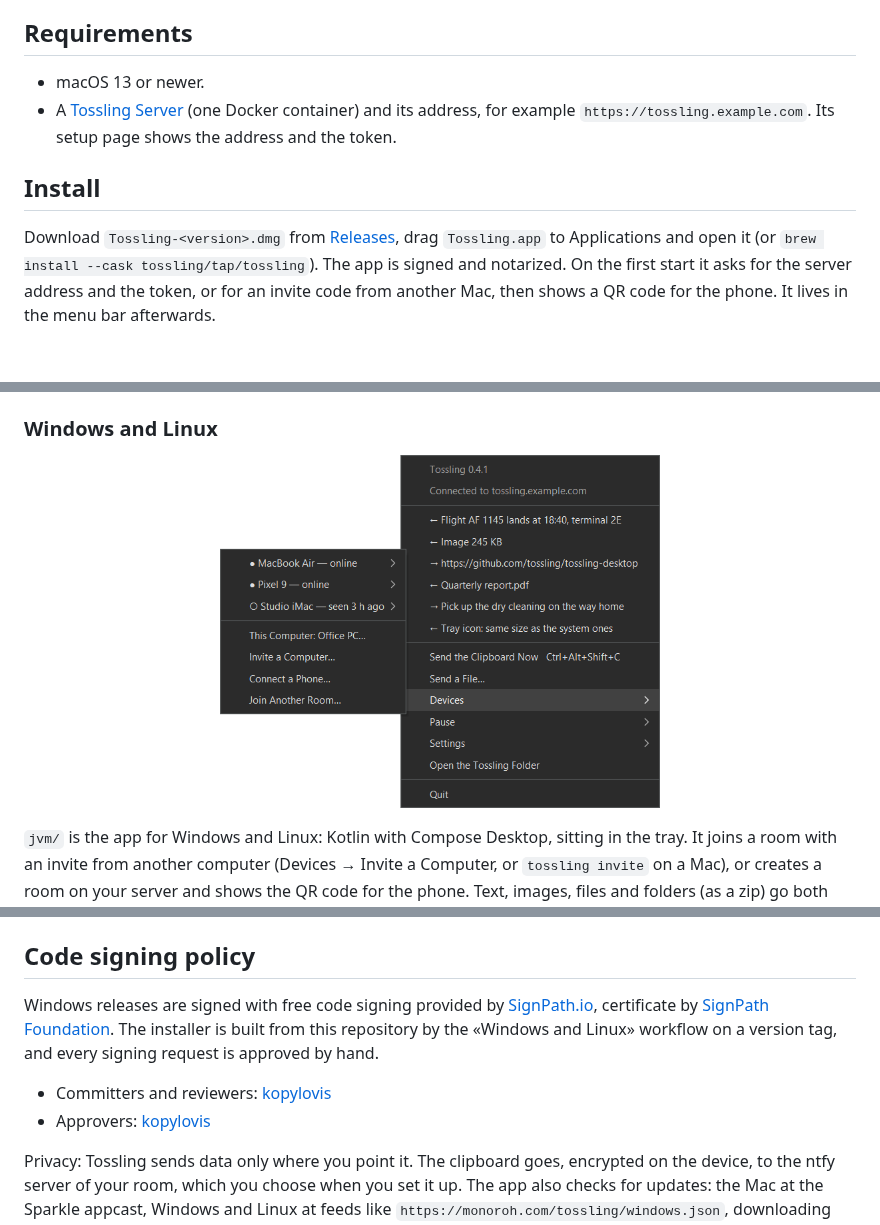
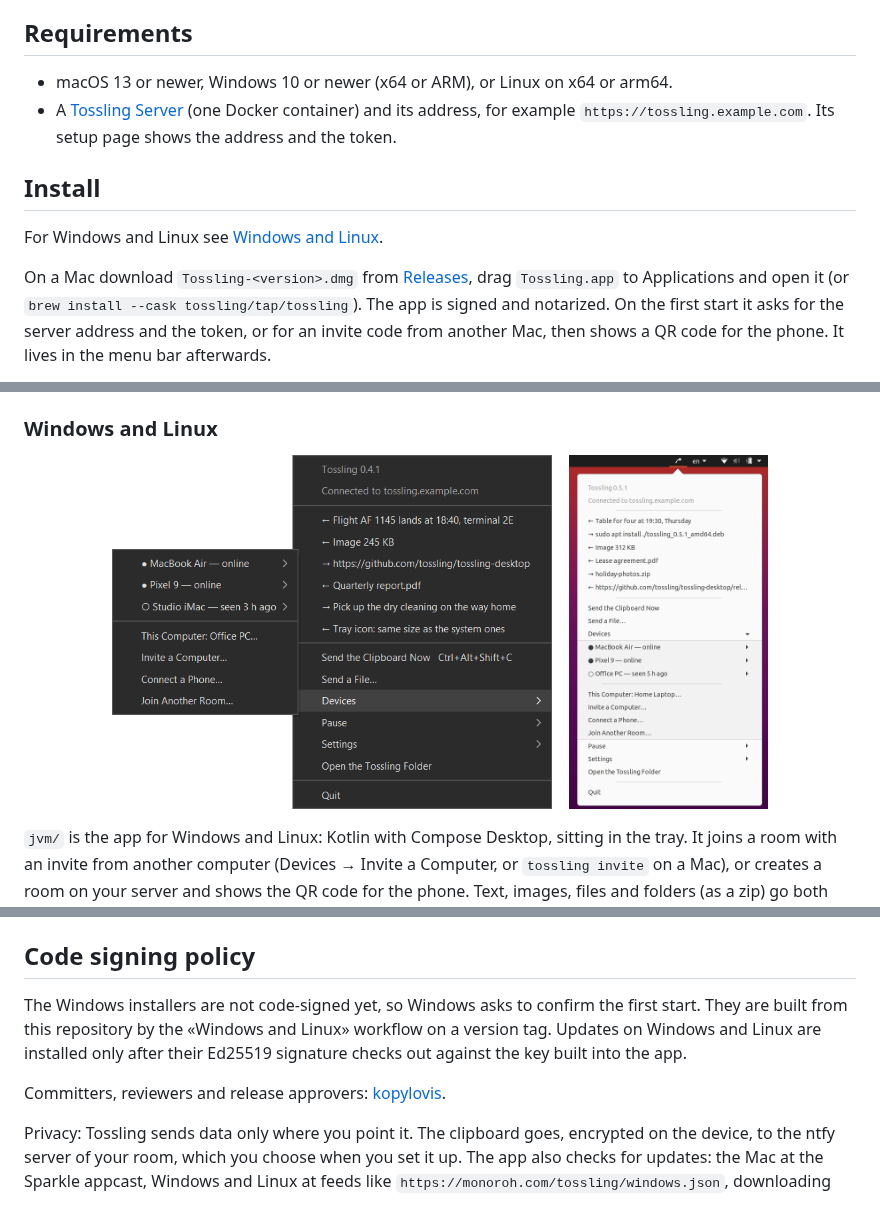
Before and after one commit to Tossling/tossling-desktop, a Markdown page: README.md, 3 parts joined by grey strips. Rendered like a GitHub page; pictures changed too: docs/images/linux-menu.png (added); blank space fills up the shorter version.

Commit message:
README: Linux is supported, a screenshot of the Ubuntu menu, the Windows installers are not code-signed yet

```diff
--- a/README.md
+++ b/README.md
@@ -45,14 +45,16 @@ Menus and messages follow the system language (English or Russian); `tossling la
 
 ## Requirements
 
-- macOS 13 or newer.
+- macOS 13 or newer, Windows 10 or newer (x64 or ARM), or Linux on x64 or arm64.
 - A [Tossling Server](https://github.com/tossling/tossling-server) (one Docker container) and its address, for example
   `https://tossling.example.com`. Its setup page shows the address and the token.
 
 ## Install
 
-Download `Tossling-<version>.dmg` from [Releases](https://github.com/tossling/tossling-desktop/releases), drag `Tossling.app` to
-Applications and open it (or `brew install --cask tossling/tap/tossling`). The app is signed and notarized. On the first
+For Windows and Linux see [Windows and Linux](#windows-and-linux).
+
+On a Mac download `Tossling-<version>.dmg` from [Releases](https://github.com/tossling/tossling-desktop/releases), drag
+`Tossling.app` to Applications and open it (or `brew install --cask tossling/tap/tossling`). The app is signed and notarized. On the first
 start it asks for the server address and the token, or for an invite code from another Mac, then shows a QR code for
 the phone. It lives in the menu bar afterwards.
 
@@ -200,6 +202,8 @@ tests against; `make selftest` checks the Mac code with it. CLI tests run on a t
 
 <p align="center">
   <img src="docs/images/windows-menu.png" width="440" alt="The Tossling tray menu on Windows: recent items, devices online and the room actions">
+  &nbsp;&nbsp;
+  <img src="docs/images/linux-menu.png" width="199" alt="The Tossling menu in the Ubuntu panel: the same items and devices">
 </p>
 
 `jvm/` is the app for Windows and Linux: Kotlin with Compose Desktop, sitting in the tray. It joins a room with
@@ -247,12 +251,11 @@ To work on the protocol and the app together, put `tossling.mobile=../../tosslin
 
 ## Code signing policy
 
-Windows releases are signed with free code signing provided by [SignPath.io](https://about.signpath.io), certificate by
-[SignPath Foundation](https://signpath.org). The installer is built from this repository by the «Windows and Linux»
-workflow on a version tag, and every signing request is approved by hand.
+The Windows installers are not code-signed yet, so Windows asks to confirm the first start. They are built from this
+repository by the «Windows and Linux» workflow on a version tag. Updates on Windows and Linux are installed only after
+their Ed25519 signature checks out against the key built into the app.
 
-- Committers and reviewers: [kopylovis](https://github.com/kopylovis)
-- Approvers: [kopylovis](https://github.com/kopylovis)
+Committers, reviewers and release approvers: [kopylovis](https://github.com/kopylovis).
 
 Privacy: Tossling sends data only where you point it. The clipboard goes, encrypted on the device, to the ntfy server of
 your room, which you choose when you set it up. The app also checks for updates: the Mac at the Sparkle appcast, Windows
```
Also changed, not shown: other parts of README.md (+3 -3 lines).
